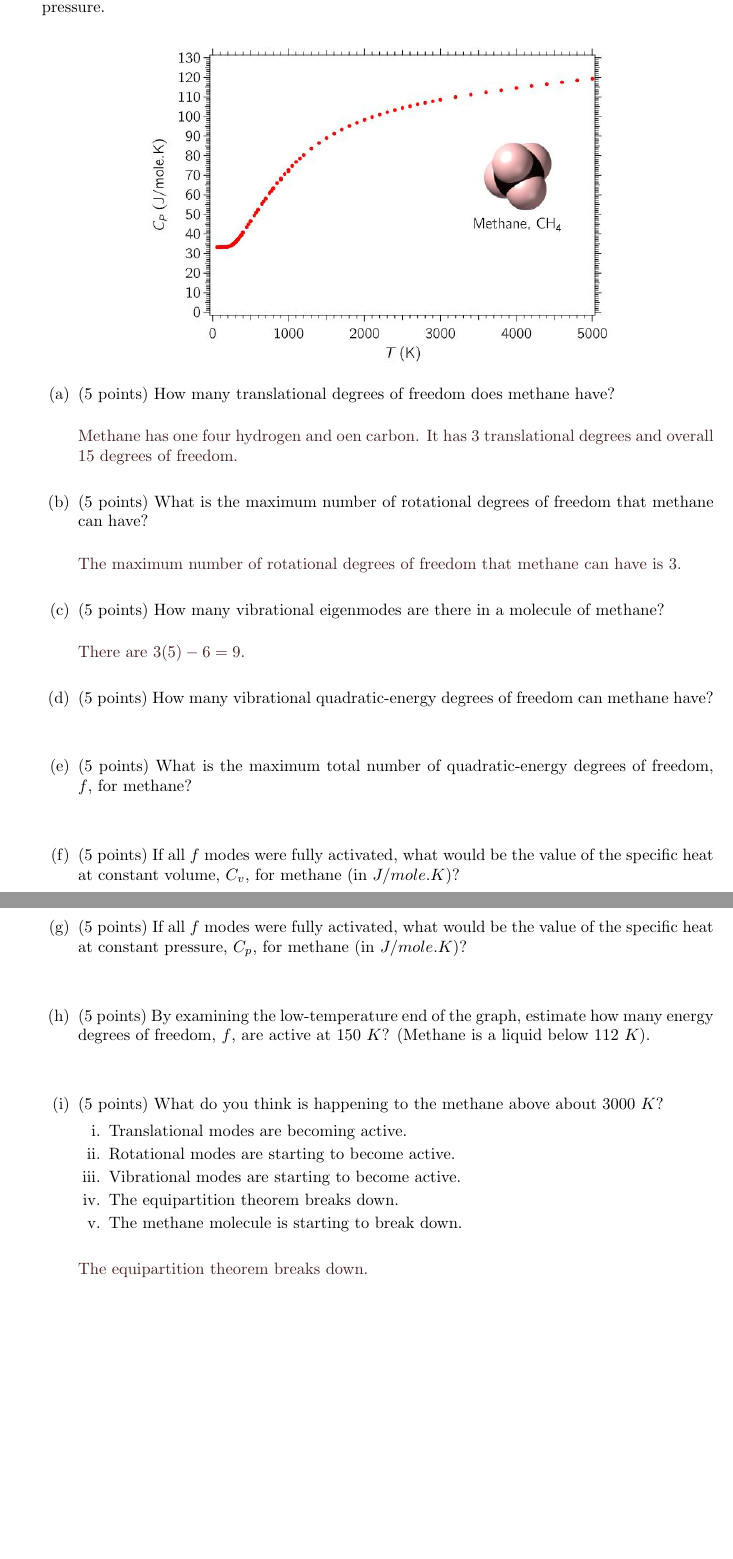
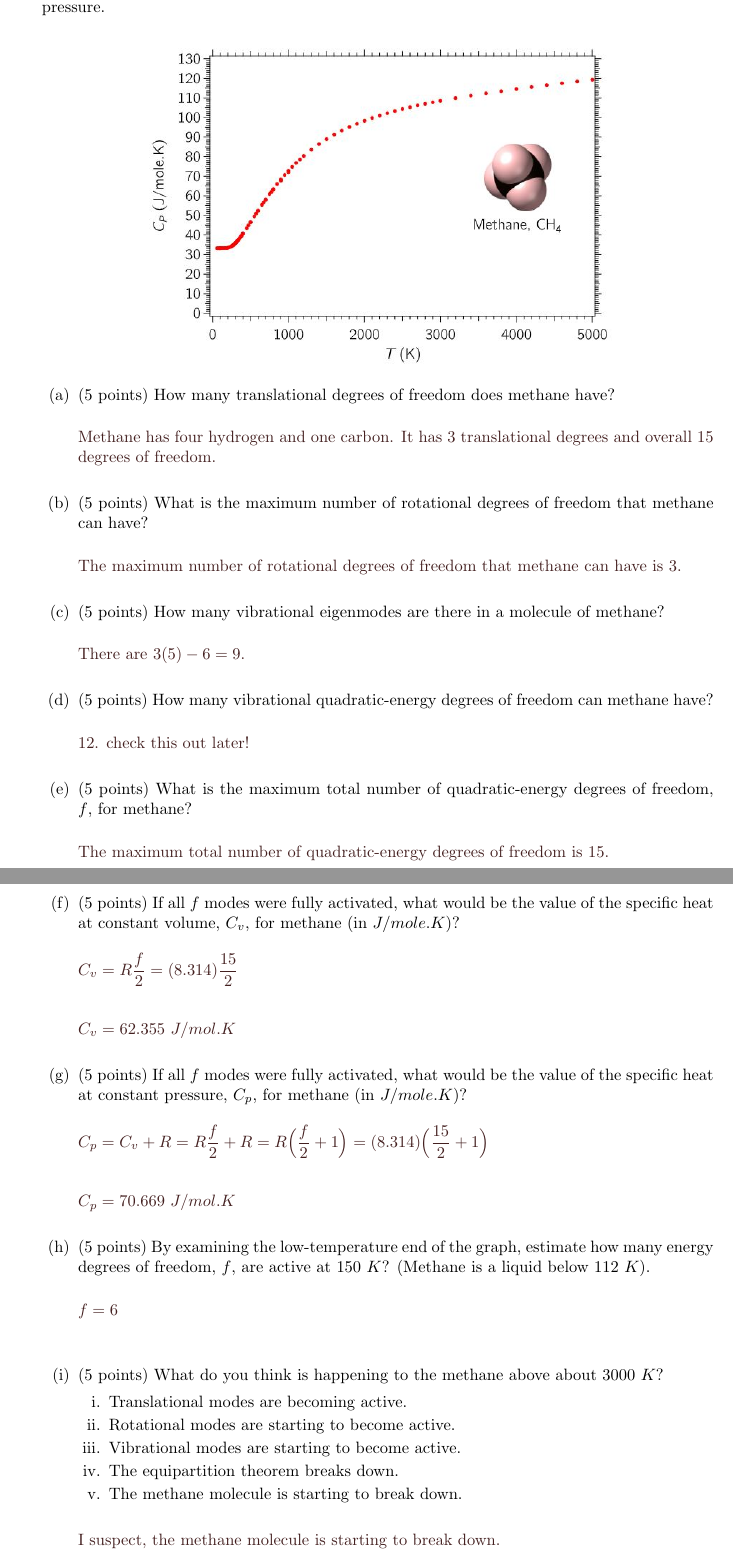
Before and after one commit to Behnam4/PHY-441, a LaTeX problem sheet (exam2.tex): two parts of pages 7 and 8 of 20, joined at a grey line, cut so that both start at the same text, the shorter picture padded with empty space. Compiled offline with pdfLaTeX.

Commit message:
Solution 4

```diff
--- a/exam2.tex
+++ b/exam2.tex
@@ -408,7 +408,7 @@
 
         \textcolor{hwColor}{
           \\
-          Methane has one four hydrogen and oen carbon. It has $3$ translational degrees and overall $15$
+          Methane has four hydrogen and one carbon. It has $3$ translational degrees and overall $15$
           degrees of freedom.
           \\
         }
@@ -435,12 +435,16 @@
 
         \textcolor{hwColor}{
           \\
+          12. check this out later!
+          \\
         }
 
       \item (5 points) What is the maximum total number of quadratic-energy degrees of freedom, $f$,
       for methane?
 
         \textcolor{hwColor}{
+          \\
+          The maximum total number of quadratic-energy degrees of freedom is $15$.
           \\
         }
 
@@ -449,6 +453,14 @@
 
         \textcolor{hwColor}{
           \\
+          $
+            C_v=R \dfrac{f}{2}=(8.314) \dfrac{15}{2}
+            \\
+            \\
+            \\
+            C_v=62.355 ~ J/mol.K
+          $
+          \\
         }
 
       \item (5 points) If all $f$ modes were fully activated, what would be the value of the specific heat
@@ -456,6 +468,14 @@
 
         \textcolor{hwColor}{
           \\
+          $
+            C_p=C_v+R=R \dfrac{f}{2}+R=R \bigg( \dfrac{f}{2}+1 \bigg)=(8.314) \bigg( \dfrac{15}{2}+1 \bigg)
+            \\
+            \\
+            \\
+            C_p=70.669 ~ J/mol.K
+            \\
+          $
         }
 
       \item (5 points) By examining the low-temperature end of the graph, estimate how many energy
@@ -463,6 +483,11 @@
 
         \textcolor{hwColor}{
           \\
+          $
+            f=6
+            \\
+          $
+        \\
         }
 
       \item (5 points) What do you think is happening to the methane above about $3000 ~ K$?
@@ -481,7 +506,7 @@
 
       \textcolor{hwColor}{
         \\
-        The equipartition theorem breaks down.
+        I suspect, the methane molecule is starting to break down.
         \\
       }
 
```
